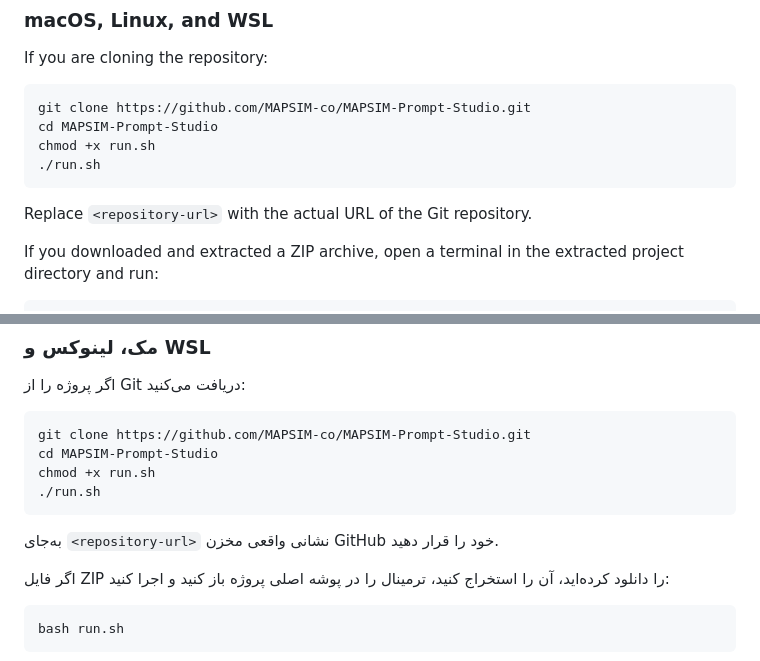
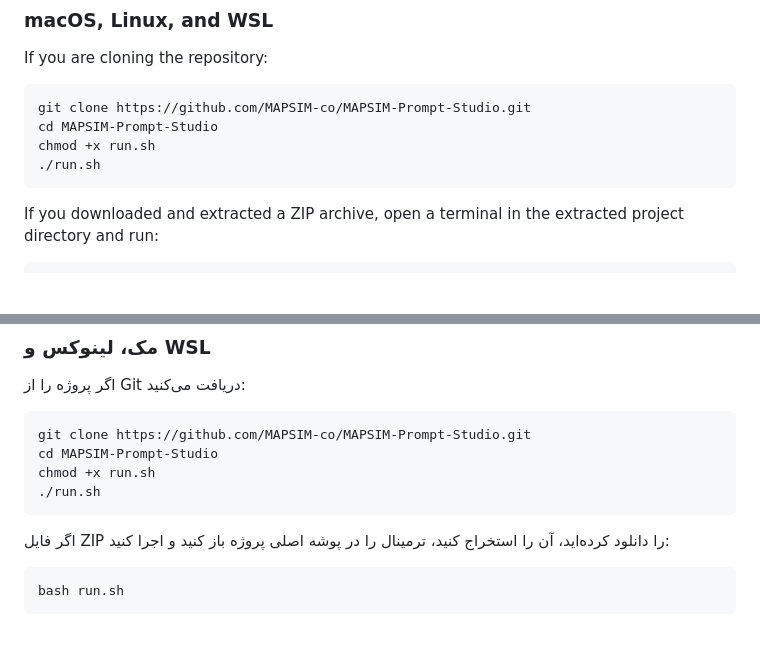
Before and after one commit to MAPSIM-co/MAPSIM-Prompt-Studio, a Markdown page: README.md, 2 parts joined by grey strips. Drawn GitHub-style; blank space fills up the shorter version.

Commit message:
Update README.md
Update git Clone Address

````diff
--- a/README.md
+++ b/README.md
@@ -130,8 +130,6 @@ cd MAPSIM-Prompt-Studio
 chmod +x run.sh
 ./run.sh
 ```
-
-Replace `<repository-url>` with the actual URL of the Git repository.
 
 If you downloaded and extracted a ZIP archive, open a terminal in the extracted project directory and run:
 
@@ -593,8 +591,6 @@ chmod +x run.sh
 ./run.sh
 ```
 
-به‌جای `<repository-url>` نشانی واقعی مخزن GitHub خود را قرار دهید.
-
 اگر فایل ZIP را دانلود کرده‌اید، آن را استخراج کنید، ترمینال را در پوشه اصلی پروژه باز کنید و اجرا کنید:
 
 ```bash
````
